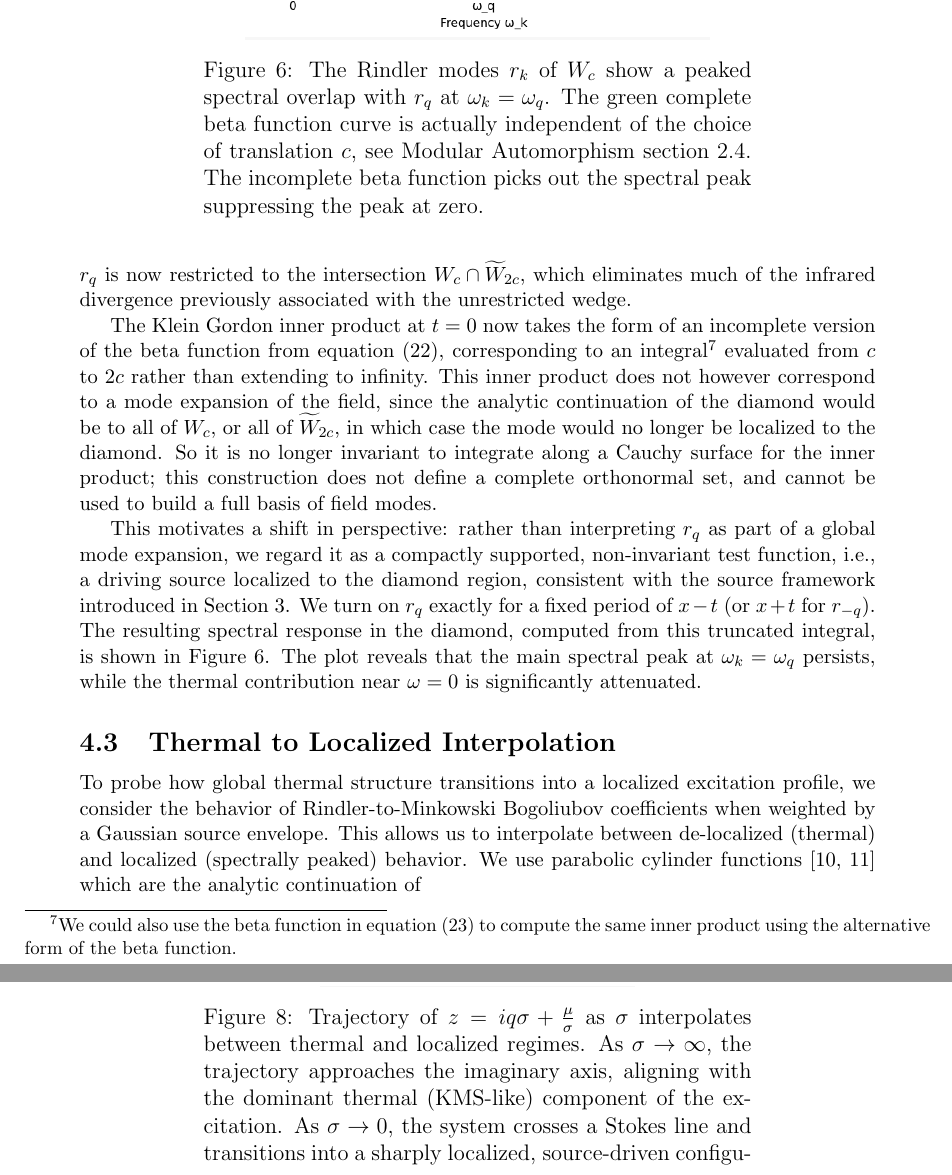
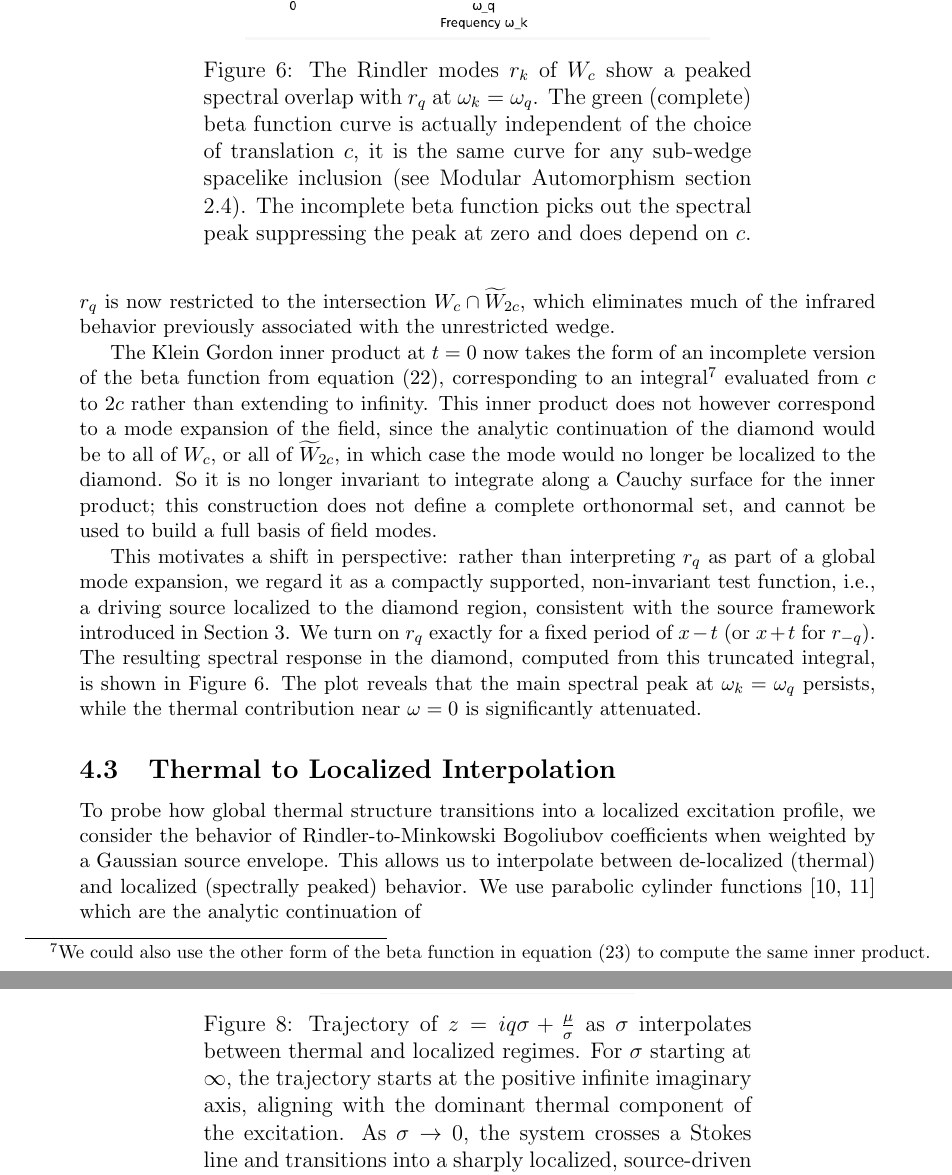
Before and after one commit to kjplaye/thrust_paper, a LaTeX document (thrust.tex): two parts of pages 11 and 13 of 16, joined at a grey line, cut so that both start at the same text. Compiled offline with pdfLaTeX.

Commit message:
Some final tweaks for the day

```diff
--- a/thrust.tex
+++ b/thrust.tex
@@ -404,15 +408,15 @@ as a function of $\omega_k$. The function exhibits a second-order pole at $\omeg
 \begin{figure}[h]
   \centering
 \includegraphics[scale=0.6]{peaked.png}
-\caption{The Rindler modes $r_k$ of $W_c$ show a peaked spectral overlap with $r_q$ at $\omega_k = \omega_q$. The green complete beta function curve is actually independent of the choice of translation $c$, see Modular Automorphism section 2.4. The incomplete beta function picks out the spectral peak suppressing the peak at zero.}
+\caption{The Rindler modes $r_k$ of $W_c$ show a peaked spectral overlap with $r_q$ at $\omega_k = \omega_q$. The green (complete) beta function curve is actually independent of the choice of translation $c$, it is the same curve for any sub-wedge spacelike inclusion (see Modular Automorphism section 2.4). The incomplete beta function picks out the spectral peak suppressing the peak at zero and does depend on $c$.}
 \label{peaked}
 \end{figure}
 
 \subsection{Diamond Localization via Reflected Wedge Intersection}
 
-Further localization is achieved by intersecting $W_c$ with a reflected wedge $\widetilde{W}_{2c}$. This defines a more tightly localized diamond-shaped region, as shown in Figure \ref{diamond}. The mode $r_q$ is now restricted to the intersection $W_c \cap \widetilde{W}_{2c}$, which eliminates much of the infrared divergence previously associated with the unrestricted wedge.
+Further localization is achieved by intersecting $W_c$ with a reflected wedge $\widetilde{W}_{2c}$. This defines a more tightly localized diamond-shaped region, as shown in Figure \ref{diamond}. The mode $r_q$ is now restricted to the intersection $W_c \cap \widetilde{W}_{2c}$, which eliminates much of the infrared behavior previously associated with the unrestricted wedge.
 
-The Klein Gordon inner product at $t=0$ now takes the form of an incomplete version of the beta function from equation (\ref{bogoC0}), corresponding to an integral\footnote{We could also use the beta function in equation (\ref{bogoTC0}) to compute the same inner product using the alternative form of the beta function.} evaluated from $c$ to $2c$ rather than extending to infinity. This inner product does not however correspond to a mode expansion of the field, since the analytic continuation of the diamond would be to all of $W_c$, or all of $\widetilde{W}_{2c}$, in which case the mode would no longer be localized to the diamond.  So it is no longer invariant to integrate along a Cauchy surface for the inner product; this construction does not define a complete orthonormal set, and cannot be used to build a full basis of field modes.
+The Klein Gordon inner product at $t=0$ now takes the form of an incomplete version of the beta function from equation (\ref{bogoC0}), corresponding to an integral\footnote{We could also use the other form of the beta function in equation (\ref{bogoTC0}) to compute the same inner product.} evaluated from $c$ to $2c$ rather than extending to infinity. This inner product does not however correspond to a mode expansion of the field, since the analytic continuation of the diamond would be to all of $W_c$, or all of $\widetilde{W}_{2c}$, in which case the mode would no longer be localized to the diamond.  So it is no longer invariant to integrate along a Cauchy surface for the inner product; this construction does not define a complete orthonormal set, and cannot be used to build a full basis of field modes.
 
 This motivates a shift in perspective: rather than interpreting $r_q$ as part of a global mode expansion, we regard it as a compactly supported, non-invariant test function, i.e., a driving source localized to the diamond region, consistent with the source framework introduced in Section 3. We turn on $r_q$ exactly for a fixed period of $x-t$ (or $x+t$ for $r_{-q}$). The resulting spectral response in the diamond, computed from this truncated integral, is shown in Figure \ref{peaked}. The plot reveals that the main spectral peak at $\omega_k = \omega_q$ persists, while the thermal contribution near $\omega = 0$ is significantly attenuated.
 
@@ -455,7 +459,7 @@ where $\Sigma_W$ is the Cauchy surface $\eta=0$ on the Rindler wedge $W$,  $x =
 \begin{figure}[h]
 \centering
 \includegraphics[scale=0.5]{stokes.png}
-\caption{Trajectory of $z = i q \sigma + \frac{\mu}{\sigma}$ as $\sigma$ interpolates between thermal and localized regimes. As $\sigma \to \infty$, the trajectory approaches the imaginary axis, aligning with the dominant thermal (KMS-like) component of the excitation. As $\sigma \to 0$, the system crosses a Stokes line and transitions into a sharply localized, source-driven configuration, where thermal character disappears. See also corresponding Figure \ref{pcf_sigma_curves}.}
+\caption{Trajectory of $z = i q \sigma + \frac{\mu}{\sigma}$ as $\sigma$ interpolates between thermal and localized regimes. For $\sigma$ starting at $\infty$, the trajectory starts at the positive infinite imaginary axis, aligning with the dominant thermal component of the excitation. As $\sigma \to 0$, the system crosses a Stokes line and transitions into a sharply localized, source-driven configuration, where thermal character disappears. See also corresponding Figure \ref{pcf_sigma_curves}.}
 \label{stokes}
 \end{figure}
 \begin{figure}
```
Also changed, not shown: thrust.pdf, thrust.tex (12 more changed lines).
